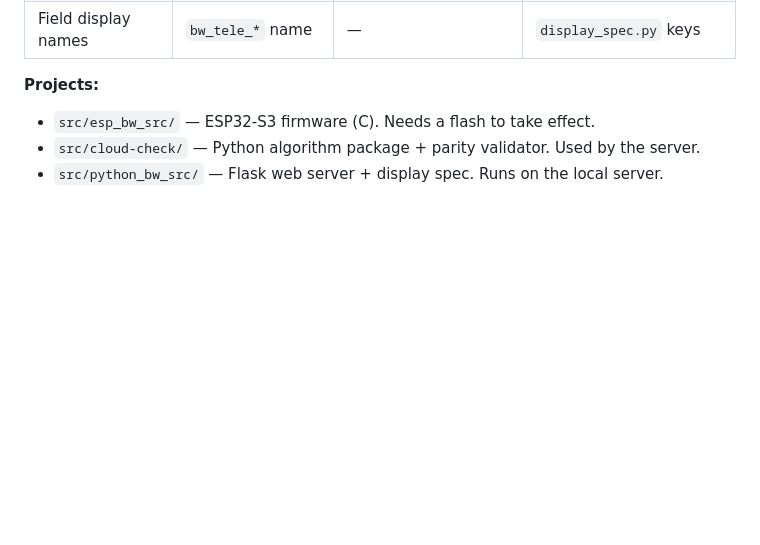
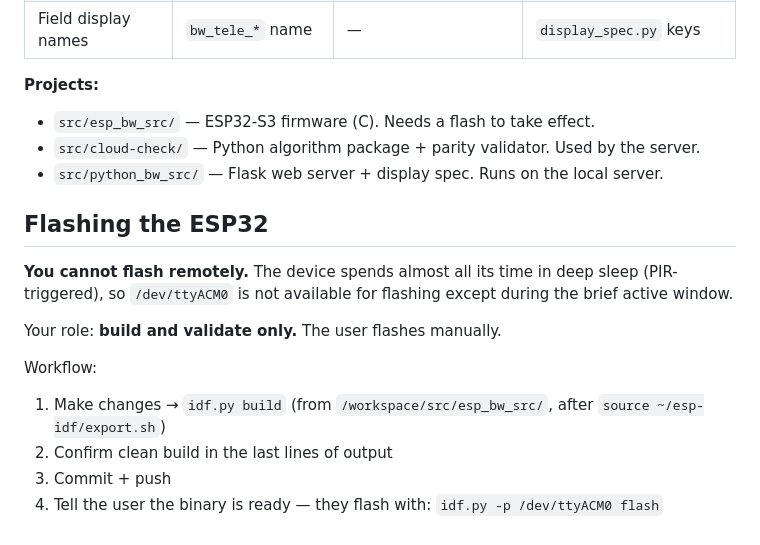
Before and after one commit to happychriss/birdwatch-edge-platform, a Markdown page: CLAUDE.md, the part around the change. GitHub-like rendering; blank space fills up the shorter version.

Commit message:
Document flash constraint: device sleeps, user must flash manually
Co-Authored-By: Claude Sonnet 4.6 <noreply@anthropic.com>

```diff
--- a/CLAUDE.md
+++ b/CLAUDE.md
@@ -59,3 +59,15 @@ Any change to the cloud-detection algorithm must be kept in sync across all thre
 - `src/esp_bw_src/` — ESP32-S3 firmware (C). Needs a flash to take effect.
 - `src/cloud-check/` — Python algorithm package + parity validator. Used by the server.
 - `src/python_bw_src/` — Flask web server + display spec. Runs on the local server.
+
+## Flashing the ESP32
+
+**You cannot flash remotely.** The device spends almost all its time in deep sleep (PIR-triggered), so `/dev/ttyACM0` is not available for flashing except during the brief active window.
+
+Your role: **build and validate only.** The user flashes manually.
+
+Workflow:
+1. Make changes → `idf.py build` (from `/workspace/src/esp_bw_src/`, after `source ~/esp-idf/export.sh`)
+2. Confirm clean build in the last lines of output
+3. Commit + push
+4. Tell the user the binary is ready — they flash with: `idf.py -p /dev/ttyACM0 flash`
```
